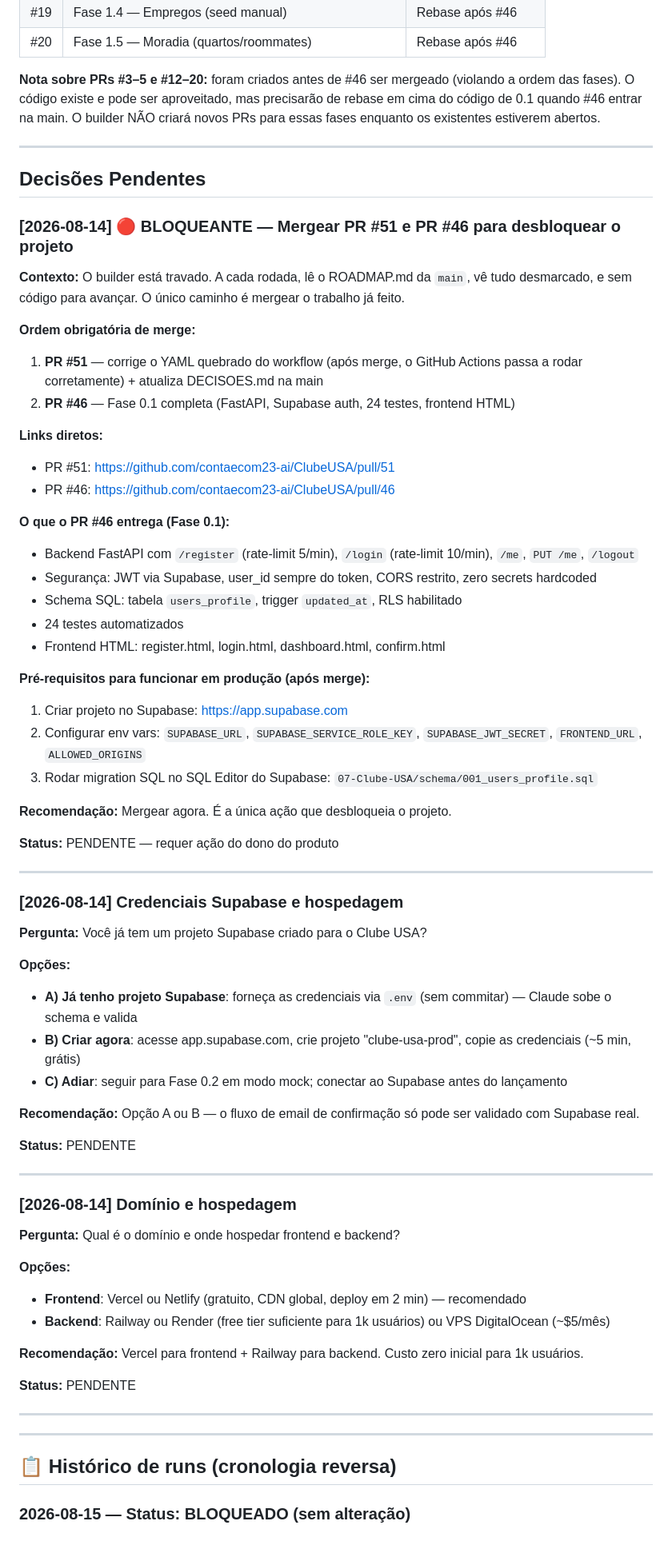
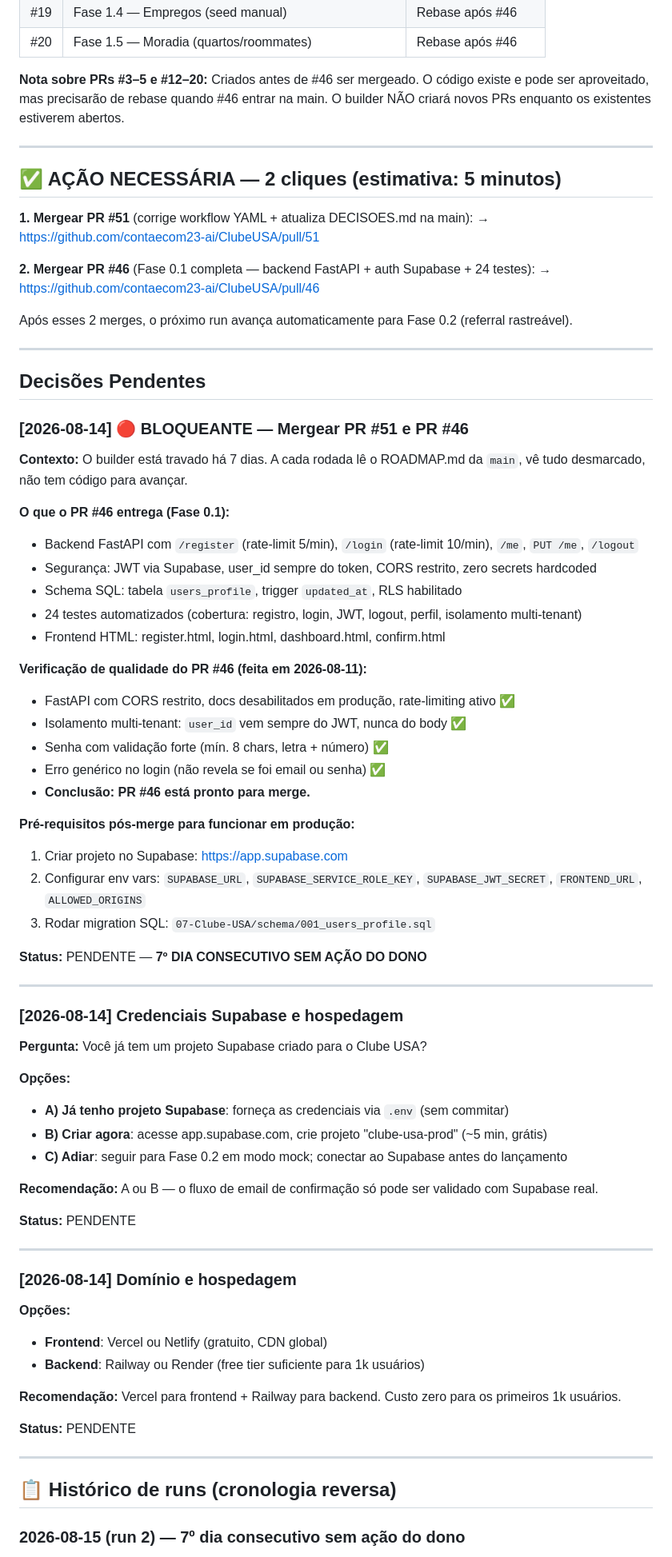
Before and after one commit to contaecom23-ai/ClubeUSA, a Markdown page: 07-Clube-USA/DECISOES.md, the part around one of its changes. Shown at 80% size. Drawn GitHub-style.

Commit message:
docs: log run 2026-08-15 — 7º dia consecutivo sem merge

```diff
--- a/07-Clube-USA/DECISOES.md
+++ b/07-Clube-USA/DECISOES.md
@@ -44,40 +40,49 @@ Em 2026-08-14, o builder fechou todos os PRs duplicados.
 | #19 | Fase 1.4 — Empregos (seed manual) | Rebase após #46 |
 | #20 | Fase 1.5 — Moradia (quartos/roommates) | Rebase após #46 |
 
-**Nota sobre PRs #3–5 e #12–20:** foram criados antes de #46 ser mergeado (violando a ordem das fases). O código existe e pode ser aproveitado, mas precisarão de rebase em cima do código de 0.1 quando #46 entrar na main. O builder NÃO criará novos PRs para essas fases enquanto os existentes estiverem abertos.
+**Nota sobre PRs #3–5 e #12–20:** Criados antes de #46 ser mergeado. O código existe e pode ser aproveitado, mas precisarão de rebase quando #46 entrar na main. O builder NÃO criará novos PRs enquanto os existentes estiverem abertos.
+
+---
+
+## ✅ AÇÃO NECESSÁRIA — 2 cliques (estimativa: 5 minutos)
+
+**1. Mergear PR #51** (corrige workflow YAML + atualiza DECISOES.md na main):
+→ https://github.com/contaecom23-ai/ClubeUSA/pull/51
+
+**2. Mergear PR #46** (Fase 0.1 completa — backend FastAPI + auth Supabase + 24 testes):
+→ https://github.com/contaecom23-ai/ClubeUSA/pull/46
+
+Após esses 2 merges, o próximo run avança automaticamente para Fase 0.2 (referral rastreável).
 
 ---
 
 ## Decisões Pendentes
 
-### [2026-08-14] 🔴 BLOQUEANTE — Mergear PR #51 e PR #46 para desbloquear o projeto
+### [2026-08-14] 🔴 BLOQUEANTE — Mergear PR #51 e PR #46
 
 **Contexto:**
-O builder está travado. A cada rodada, lê o ROADMAP.md da `main`, vê tudo desmarcado, e sem código para avançar. O único caminho é mergear o trabalho já feito.
-
-**Ordem obrigatória de merge:**
-1. **PR #51** — corrige o YAML quebrado do workflow (após merge, o GitHub Actions passa a rodar corretamente) + atualiza DECISOES.md na main
-2. **PR #46** — Fase 0.1 completa (FastAPI, Supabase auth, 24 testes, frontend HTML)
-
-**Links diretos:**
-- PR #51: https://github.com/contaecom23-ai/ClubeUSA/pull/51
-- PR #46: https://github.com/contaecom23-ai/ClubeUSA/pull/46
+O builder está travado há 7 dias. A cada rodada lê o ROADMAP.md da `main`, vê tudo desmarcado, não tem código para avançar.
 
 **O que o PR #46 entrega (Fase 0.1):**
 - Backend FastAPI com `/register` (rate-limit 5/min), `/login` (rate-limit 10/min), `/me`, `PUT /me`, `/logout`
 - Segurança: JWT via Supabase, user_id sempre do token, CORS restrito, zero secrets hardcoded
 - Schema SQL: tabela `users_profile`, trigger `updated_at`, RLS habilitado
-- 24 testes automatizados
+- 24 testes automatizados (cobertura: registro, login, JWT, logout, perfil, isolamento multi-tenant)
 - Frontend HTML: register.html, login.html, dashboard.html, confirm.html
 
-**Pré-requisitos para funcionar em produção (após merge):**
+**Verificação de qualidade do PR #46 (feita em 2026-08-11):**
+- FastAPI com CORS restrito, docs desabilitados em produção, rate-limiting ativo ✅
+- Isolamento multi-tenant: `user_id` vem sempre do JWT, nunca do body ✅
+- Senha com validação forte (mín. 8 chars, letra + número) ✅
+- Erro genérico no login (não revela se foi email ou senha) ✅
+- **Conclusão: PR #46 está pronto para merge.**
+
+**Pré-requisitos pós-merge para funcionar em produção:**
 1. Criar projeto no Supabase: https://app.supabase.com
 2. Configurar env vars: `SUPABASE_URL`, `SUPABASE_SERVICE_ROLE_KEY`, `SUPABASE_JWT_SECRET`, `FRONTEND_URL`, `ALLOWED_ORIGINS`
-3. Rodar migration SQL no SQL Editor do Supabase: `07-Clube-USA/schema/001_users_profile.sql`
+3. Rodar migration SQL: `07-Clube-USA/schema/001_users_profile.sql`
 
-**Recomendação:** Mergear agora. É a única ação que desbloqueia o projeto.
-
-**Status:** PENDENTE — requer ação do dono do produto
+**Status:** PENDENTE — **7º DIA CONSECUTIVO SEM AÇÃO DO DONO**
 
 ---
 
@@ -86,11 +91,11 @@ O builder está travado. A cada rodada, lê o ROADMAP.md da `main`, vê tudo des
 **Pergunta:** Você já tem um projeto Supabase criado para o Clube USA?
 
 **Opções:**
-- **A) Já tenho projeto Supabase**: forneça as credenciais via `.env` (sem commitar) — Claude sobe o schema e valida
-- **B) Criar agora**: acesse app.supabase.com, crie projeto "clube-usa-prod", copie as credenciais (~5 min, grátis)
+- **A) Já tenho projeto Supabase**: forneça as credenciais via `.env` (sem commitar)
+- **B) Criar agora**: acesse app.supabase.com, crie projeto "clube-usa-prod" (~5 min, grátis)
 - **C) Adiar**: seguir para Fase 0.2 em modo mock; conectar ao Supabase antes do lançamento
 
-**Recomendação:** Opção A ou B — o fluxo de email de confirmação só pode ser validado com Supabase real.
+**Recomendação:** A ou B — o fluxo de email de confirmação só pode ser validado com Supabase real.
 
 **Status:** PENDENTE
 
@@ -98,21 +103,17 @@ O builder está travado. A cada rodada, lê o ROADMAP.md da `main`, vê tudo des
 
 ### [2026-08-14] Domínio e hospedagem
 
-**Pergunta:** Qual é o domínio e onde hospedar frontend e backend?
+**Opções:**
+- **Frontend**: Vercel ou Netlify (gratuito, CDN global)
+- **Backend**: Railway ou Render (free tier suficiente para 1k usuários)
 
-**Opções:**
-- **Frontend**: Vercel ou Netlify (gratuito, CDN global, deploy em 2 min) — recomendado
-- **Backend**: Railway ou Render (free tier suficiente para 1k usuários) ou VPS DigitalOcean (~$5/mês)
-
-**Recomendação:** Vercel para frontend + Railway para backend. Custo zero inicial para 1k usuários.
+**Recomendação:** Vercel para frontend + Railway para backend. Custo zero para os primeiros 1k usuários.
 
 **Status:** PENDENTE
 
 ---
 
----
-
 ## 📋 Histórico de runs (cronologia reversa)
 
-### 2026-08-15 — Status: BLOQUEADO (sem alteração)
+### 2026-08-15 (run 2) — 7º dia consecutivo sem ação do dono
 
```
Also changed, not shown: other parts of 07-Clube-USA/DECISOES.md (+38 -16 lines).
